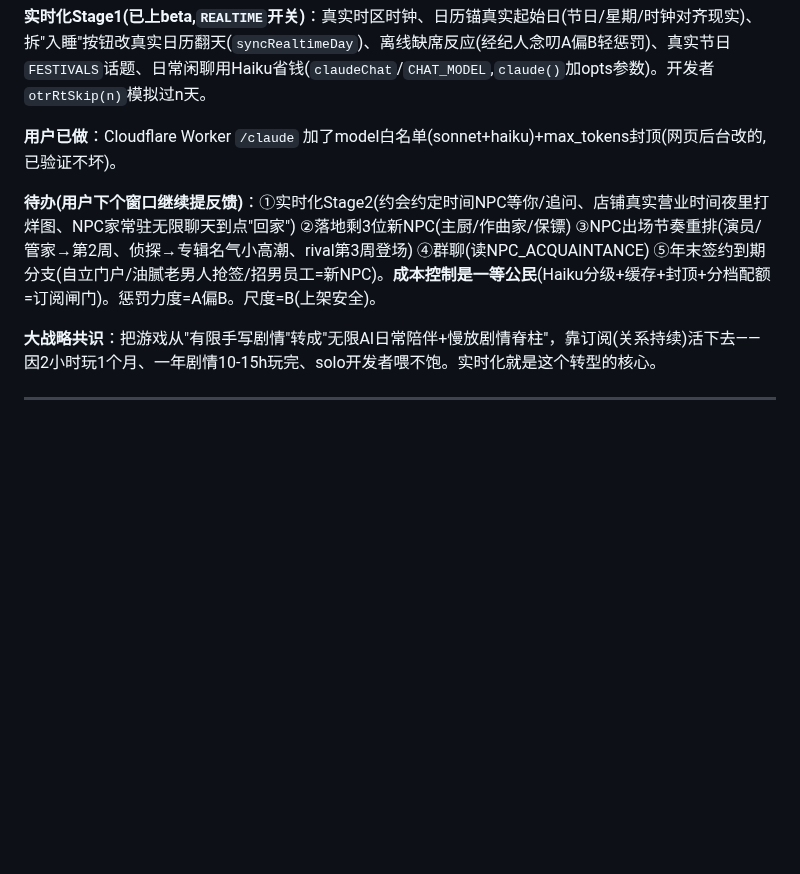
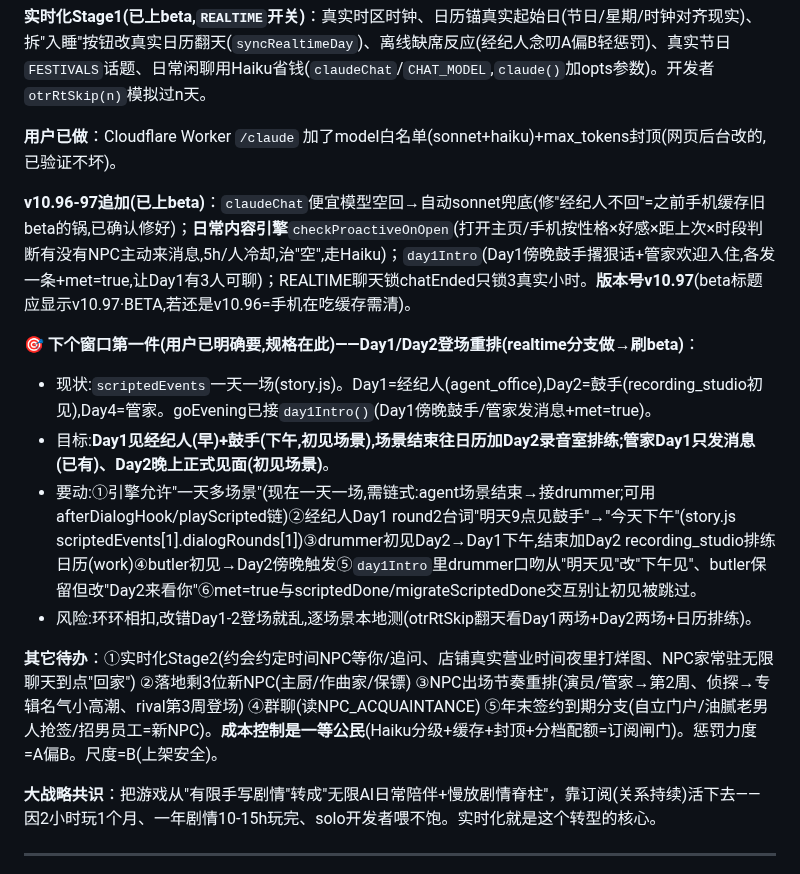
Before and after one commit to liziting2023-boop/off-the-record, a Markdown page: CLAUDE.md, the part around the change. Rendered like a GitHub page; blank space fills up the shorter version.

Commit message:
docs: Day1/Day2 debut-rework spec + realtime v10.96-97 status for next window handoff
Co-Authored-By: Claude Opus 4.8 <noreply@anthropic.com>

```diff
--- a/CLAUDE.md
+++ b/CLAUDE.md
@@ -14,7 +14,15 @@
 
 **用户已做**：Cloudflare Worker `/claude` 加了model白名单(sonnet+haiku)+max_tokens封顶(网页后台改的,已验证不坏)。
 
-**待办(用户下个窗口继续提反馈)**：①实时化Stage2(约会约定时间NPC等你/追问、店铺真实营业时间夜里打烊图、NPC家常驻无限聊天到点"回家") ②落地剩3位新NPC(主厨/作曲家/保镖) ③NPC出场节奏重排(演员/管家→第2周、侦探→专辑名气小高潮、rival第3周登场) ④群聊(读NPC_ACQUAINTANCE) ⑤年末签约到期分支(自立门户/油腻老男人抢签/招男员工=新NPC)。**成本控制是一等公民**(Haiku分级+缓存+封顶+分档配额=订阅闸门)。惩罚力度=A偏B。尺度=B(上架安全)。
+**v10.96-97追加(已上beta)**：`claudeChat`便宜模型空回→自动sonnet兜底(修"经纪人不回"=之前手机缓存旧beta的锅,已确认修好)；**日常内容引擎**`checkProactiveOnOpen`(打开主页/手机按性格×好感×距上次×时段判断有没有NPC主动来消息,5h/人冷却,治"空",走Haiku)；`day1Intro`(Day1傍晚鼓手撂狠话+管家欢迎入住,各发一条+met=true,让Day1有3人可聊)；REALTIME聊天锁chatEnded只锁3真实小时。**版本号v10.97**(beta标题应显示v10.97·BETA,若还是v10.96=手机在吃缓存需清)。
+
+**🎯 下个窗口第一件(用户已明确要,规格在此)——Day1/Day2登场重排(realtime分支做→刷beta)**：
+- 现状:`scriptedEvents`一天一场(story.js)。Day1=经纪人(agent_office),Day2=鼓手(recording_studio初见),Day4=管家。goEvening已接`day1Intro()`(Day1傍晚鼓手/管家发消息+met=true)。
+- 目标:**Day1见经纪人(早)+鼓手(下午,初见场景),场景结束往日历加Day2录音室排练;管家Day1只发消息(已有)、Day2晚上正式见面(初见场景)**。
+- 要动:①引擎允许"一天多场景"(现在一天一场,需链式:agent场景结束→接drummer;可用afterDialogHook/playScripted链)②经纪人Day1 round2台词"明天9点见鼓手"→"今天下午"(story.js scriptedEvents[1].dialogRounds[1])③drummer初见Day2→Day1下午,结束加Day2 recording_studio排练日历(work)④butler初见→Day2傍晚触发⑤`day1Intro`里drummer口吻从"明天见"改"下午见"、butler保留但改"Day2来看你"⑥met=true与scriptedDone/migrateScriptedDone交互别让初见被跳过。
+- 风险:环环相扣,改错Day1-2登场就乱,逐场景本地测(otrRtSkip翻天看Day1两场+Day2两场+日历排练)。
+
+**其它待办**：①实时化Stage2(约会约定时间NPC等你/追问、店铺真实营业时间夜里打烊图、NPC家常驻无限聊天到点"回家") ②落地剩3位新NPC(主厨/作曲家/保镖) ③NPC出场节奏重排(演员/管家→第2周、侦探→专辑名气小高潮、rival第3周登场) ④群聊(读NPC_ACQUAINTANCE) ⑤年末签约到期分支(自立门户/油腻老男人抢签/招男员工=新NPC)。**成本控制是一等公民**(Haiku分级+缓存+封顶+分档配额=订阅闸门)。惩罚力度=A偏B。尺度=B(上架安全)。
 
 **大战略共识**：把游戏从"有限手写剧情"转成"无限AI日常陪伴+慢放剧情脊柱"，靠订阅(关系持续)活下去——因2小时玩1个月、一年剧情10-15h玩完、solo开发者喂不饱。实时化就是这个转型的核心。
 
```
